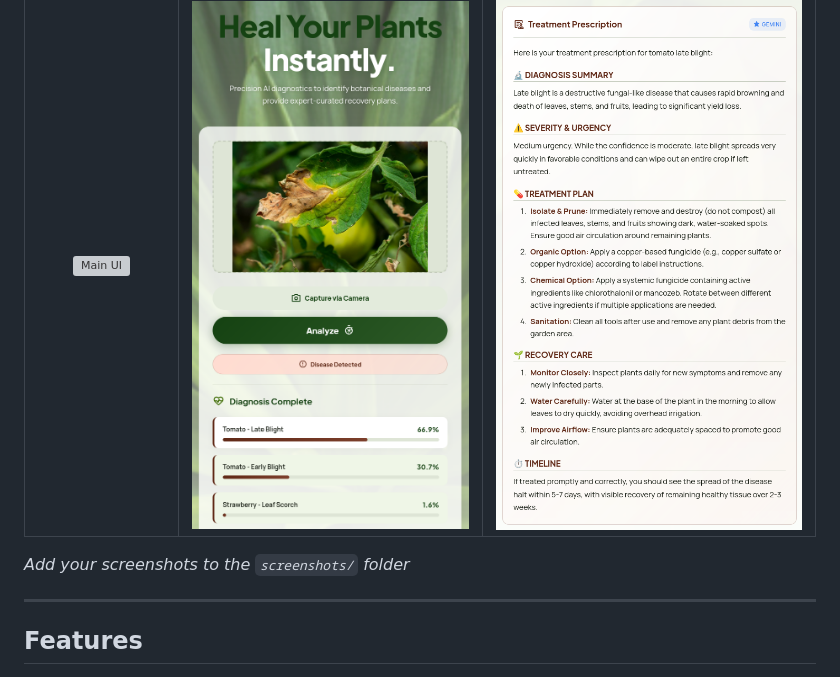
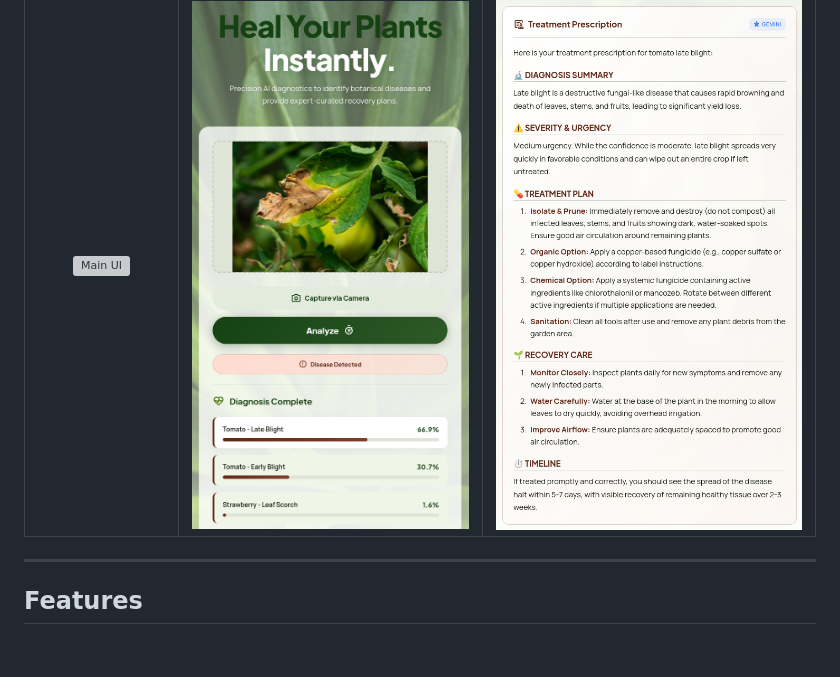
Before and after one commit to Kshitij-K-Singh/AdhyAI-Hackathon, a Markdown page: README.md, the part around the change. GitHub-like rendering; blank space fills up the shorter version; grey boxes are pictures that could not be loaded.

```diff
--- a/README.md
+++ b/README.md
@@ -19,8 +19,6 @@ AI-powered plant disease detection in your browser with instant treatment prescr
 | Main Interface | Disease Detection | Treatment Prescription |
 |:--------------:|:-----------------:|:----------------------:|
 | ![Main UI](screenshots/main-ui.png) | ![Detection](screenshots/detection.png) | ![Prescription](screenshots/prescription.png) |
-
-*Add your screenshots to the `screenshots/` folder*
 
 ---
 
```
